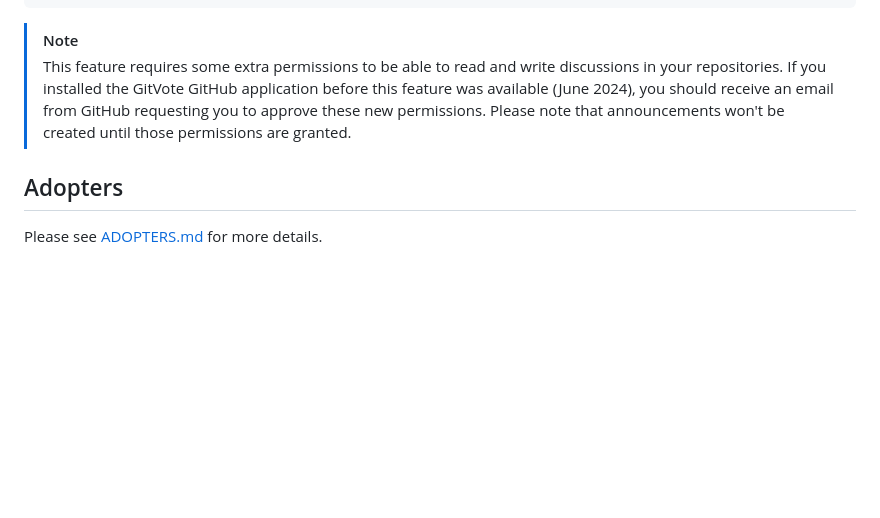
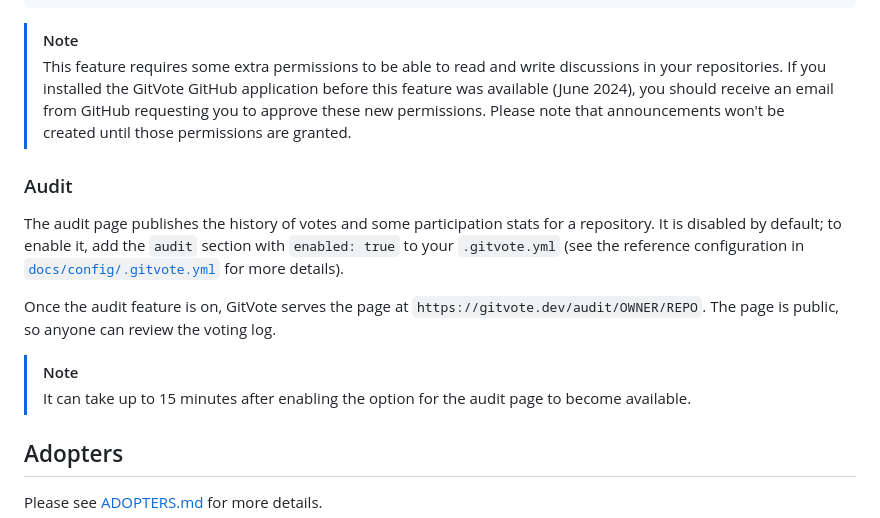
Before and after one commit to cncf/gitvote, a Markdown page: README.md, the part around the change. Rendered like a GitHub page; blank space fills up the shorter version.

Commit message:
Add audit section to readme file (#660)
Signed-off-by: Sergio Castaño Arteaga <tegioz@icloud.com>

```diff
--- a/README.md
+++ b/README.md
@@ -104,6 +104,15 @@ announcements:
 > [!NOTE]
 > This feature requires some extra permissions to be able to read and write discussions in your repositories. If you installed the GitVote GitHub application before this feature was available (June 2024), you should receive an email from GitHub requesting you to approve these new permissions. Please note that announcements won't be created until those permissions are granted.
 
+### Audit
+
+The audit page publishes the history of votes and some participation stats for a repository. It is disabled by default; to enable it, add the `audit` section with `enabled: true` to your `.gitvote.yml` (see the reference configuration in [`docs/config/.gitvote.yml`](docs/config/.gitvote.yml) for more details).
+
+Once the audit feature is on, GitVote serves the page at `https://gitvote.dev/audit/OWNER/REPO`. The page is public, so anyone can review the voting log.
+
+> [!NOTE]
+> It can take up to 15 minutes after enabling the option for the audit page to become available.
+
 ## Adopters
 
 Please see [ADOPTERS.md](./ADOPTERS.md) for more details.
```
